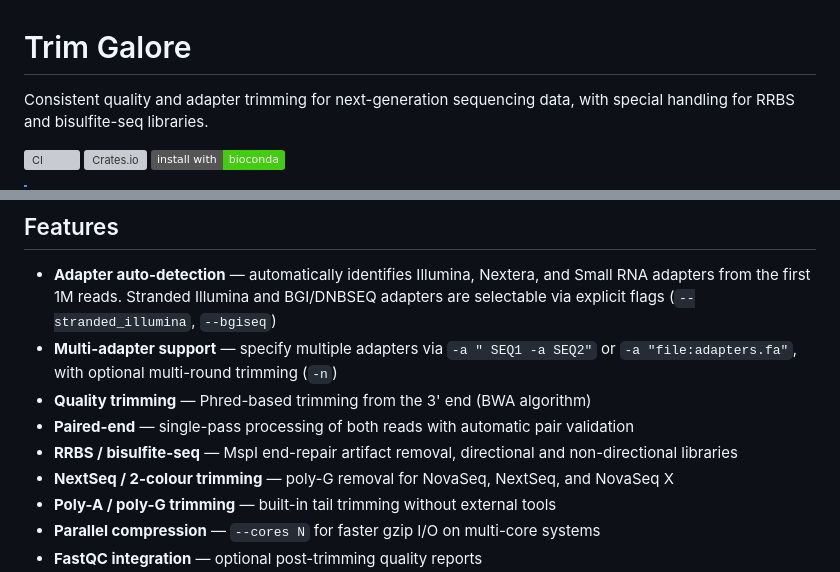
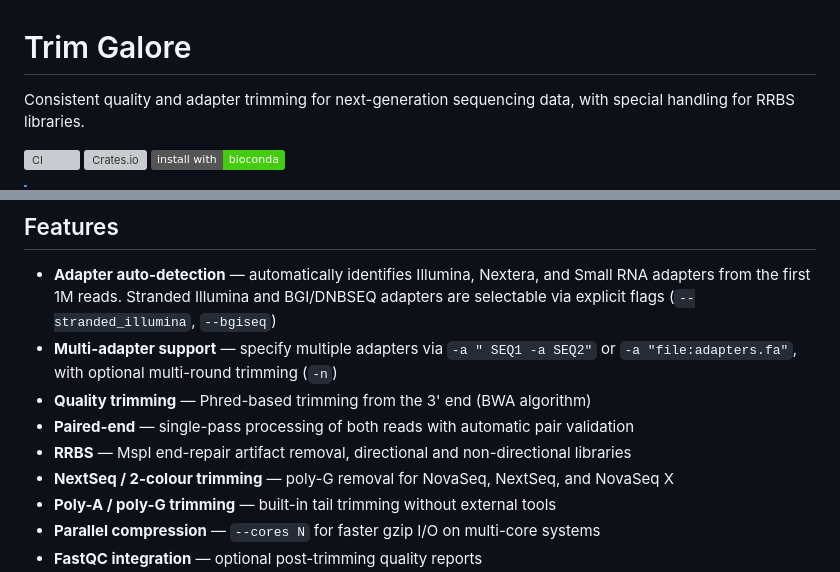
Before and after one commit to FelixKrueger/TrimGalore, a Markdown page: README.md, 2 parts joined by grey strips. GitHub-like rendering; badges without logos; grey boxes are pictures that could not be loaded.

Commit message:
docs: scope RRBS claims to RRBS only
README was conflating RRBS-specific behavior with generic bisulfite-seq
handling in two places:

- intro sentence: "special handling for RRBS and bisulfite-seq libraries"
- features bullet: "RRBS / bisulfite-seq — MspI end-repair artifact removal"

The MspI end-repair trim is RRBS-specific — MspI is the restriction
enzyme used in RRBS library prep, WGBS does not hit this artifact. There
is no dedicated bisulfite-seq code path, so the joint wording overstated
the tool's scope. Scoped both mentions to RRBS only.

```diff
--- a/README.md
+++ b/README.md
@@ -1,6 +1,6 @@
 # Trim Galore
 
-Consistent quality and adapter trimming for next-generation sequencing data, with special handling for RRBS and bisulfite-seq libraries.
+Consistent quality and adapter trimming for next-generation sequencing data, with special handling for RRBS libraries.
 
 [![CI](https://github.com/FelixKrueger/TrimGalore/actions/workflows/ci.yml/badge.svg?branch=optimus_prime)](https://github.com/FelixKrueger/TrimGalore/actions/workflows/ci.yml)
 [![Crates.io](https://img.shields.io/crates/v/trim-galore)](https://crates.io/crates/trim-galore)
@@ -15,7 +15,7 @@ Consistent quality and adapter trimming for next-generation sequencing data, wit
 - **Multi-adapter support** — specify multiple adapters via `-a " SEQ1 -a SEQ2"` or `-a "file:adapters.fa"`, with optional multi-round trimming (`-n`)
 - **Quality trimming** — Phred-based trimming from the 3' end (BWA algorithm)
 - **Paired-end** — single-pass processing of both reads with automatic pair validation
-- **RRBS / bisulfite-seq** — MspI end-repair artifact removal, directional and non-directional libraries
+- **RRBS** — MspI end-repair artifact removal, directional and non-directional libraries
 - **NextSeq / 2-colour trimming** — poly-G removal for NovaSeq, NextSeq, and NovaSeq X
 - **Poly-A / poly-G trimming** — built-in tail trimming without external tools
 - **Parallel compression** — `--cores N` for faster gzip I/O on multi-core systems
```
